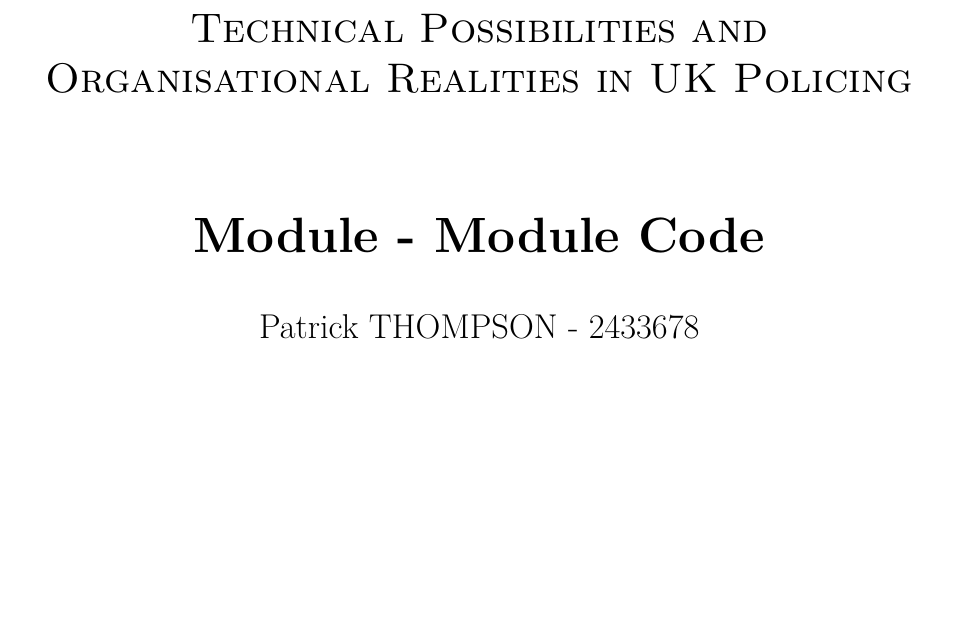
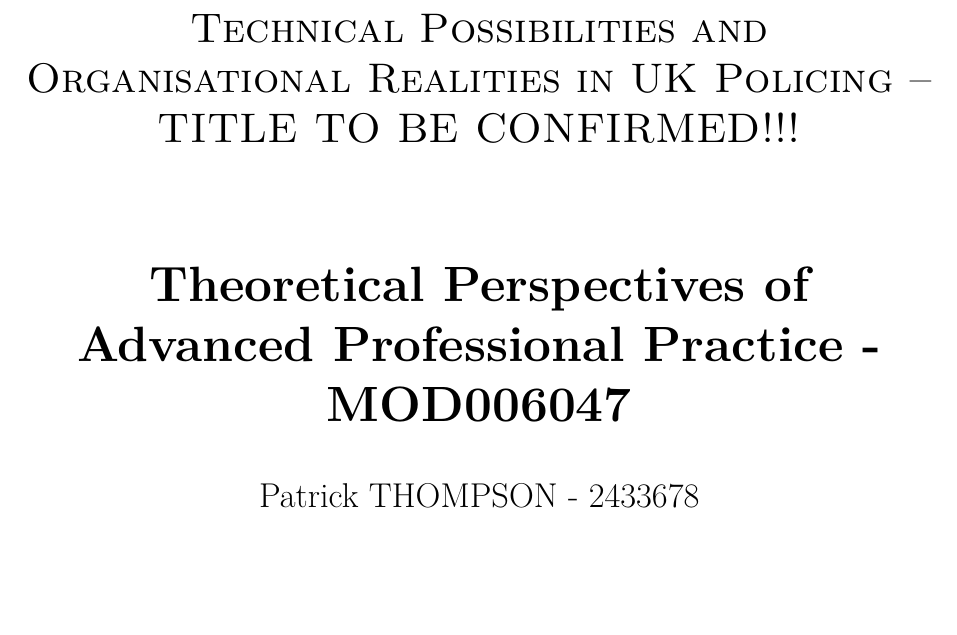
Before and after one commit to PatThompson1306/dprof_theoretical_perspectives_professional_practice, a LaTeX thesis (theoretical_perspectives.tex): part of page 1 of 17, cut so that both start at the same text, the shorter picture padded with empty space. Compiled offline with pdfLaTeX.

Commit message:
Notes in text

```diff
--- a/theoretical_perspectives.tex
+++ b/theoretical_perspectives.tex
@@ -82,9 +82,9 @@
 % Title page
 \begin{titlepage}
   \centering
-  {\scshape\LARGE Developing and Operationalising Natural Language Processing solutions for Child Safeguarding: A Critical Review of Technical Possibilities and Organisational Realities in UK Policing \par}
+  {\scshape\LARGE Developing and Operationalising Natural Language Processing solutions for Child Safeguarding: A Critical Review of Technical Possibilities and Organisational Realities in UK Policing -- TITLE TO BE CONFIRMED!!! \par}
   \vspace{1.5cm}
-  {\huge\bfseries Module - Module Code \par}
+  {\huge\bfseries Theoretical Perspectives of Advanced Professional Practice - MOD006047 \par}
   \vspace{0.5cm}
   {\Large Patrick THOMPSON - 2433678 \par}
   \vspace{2cm}
```
Also changed, not shown: theoretical_perspectives.pdf.
